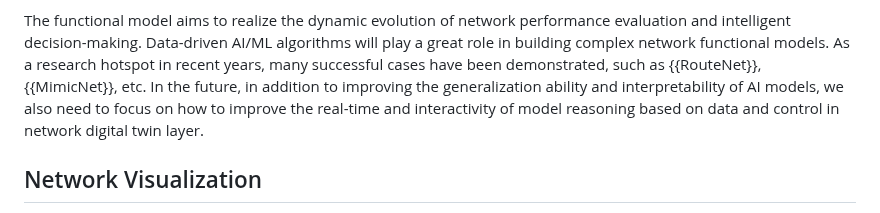
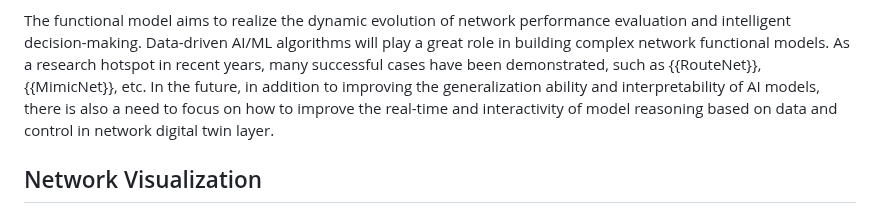
Before and after one commit to cheneyzhoucheng/network-digital-twin, a Markdown page: draft-irtf-nmrg-network-digital-twin-arch.md, the part around the change. Rendered like a GitHub page.

Commit message:
Update draft-irtf-nmrg-network-digital-twin-arch.md
Co-authored-by: Med <mohamed.boucadair@orange.com>

```diff
--- a/draft-irtf-nmrg-network-digital-twin-arch.md
+++ b/draft-irtf-nmrg-network-digital-twin-arch.md
@@ -986,7 +986,7 @@ AI/ML algorithms will play a great role in building complex network
 functional models. As a research hotspot in recent years, many successful
 cases have been demonstrated, such as {{RouteNet}}, {{MimicNet}}, etc.
 In the future, in addition to improving the generalization ability and
-interpretability of AI models, we also need to focus on how to improve
+interpretability of AI models, there is also a need to focus on how to improve
 the real-time and interactivity of model reasoning based on data and
 control in network digital twin layer.
 
```
